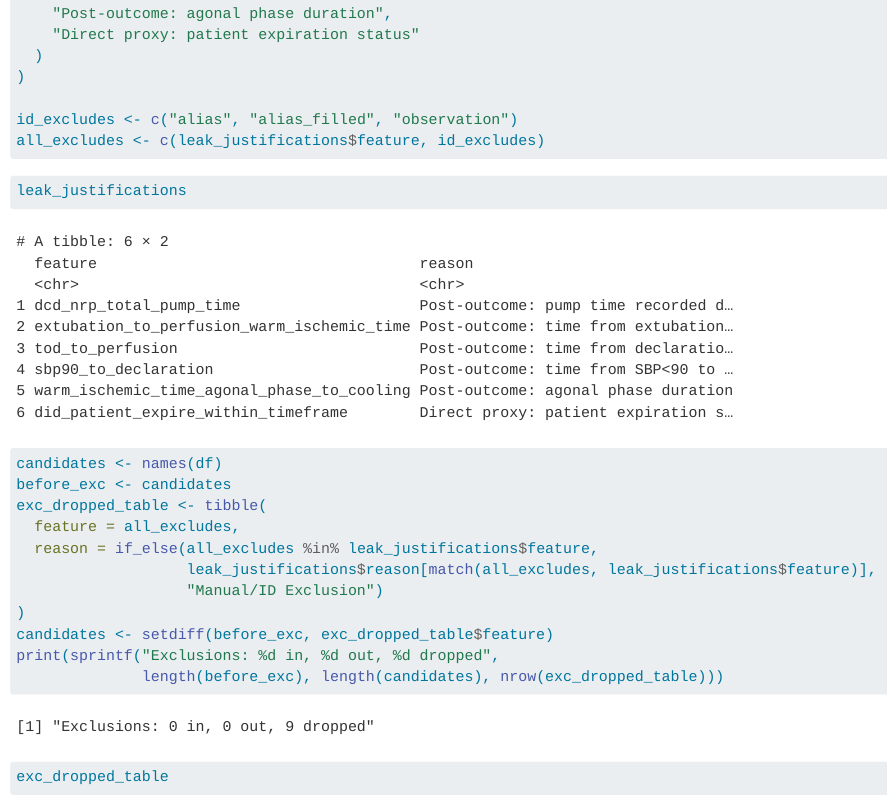
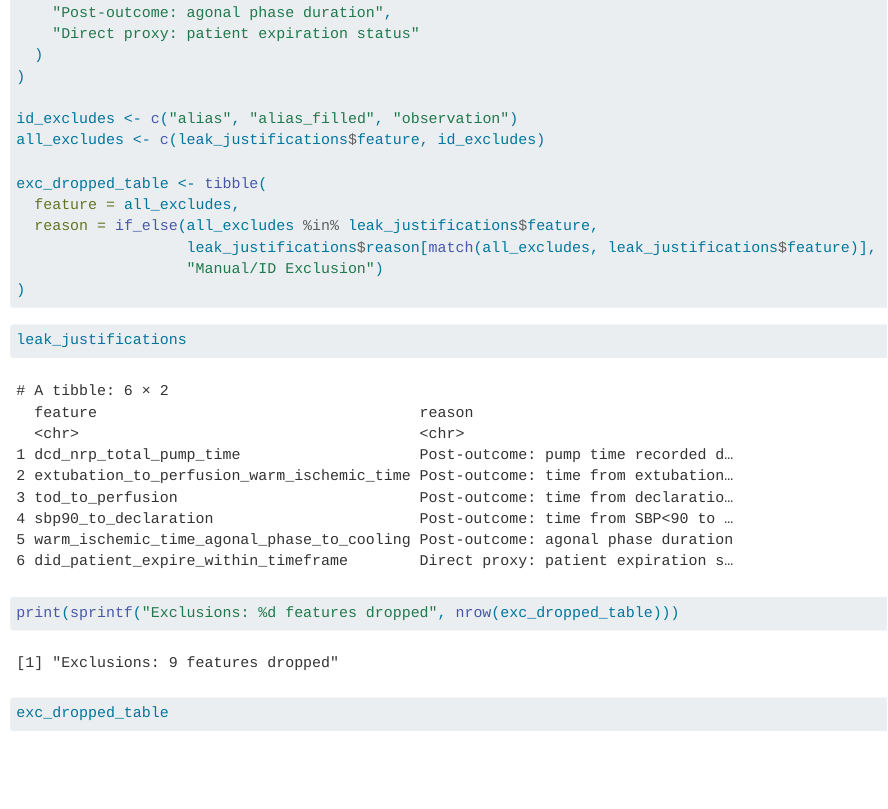
Before and after one commit to thadryanjs/DCD, a Quarto document (01_explore-data.qmd): the page in a window 1100 px wide, from 6790 px down before the commit and from 6830 px down after it, so that both start at the same text. Rendered offline with R 4.5, knitr and Pandoc in place of Quarto, with nearby package versions; some code elsewhere in the file could not run offline; long lines of code are wrapped.

Commit message:
01: use descriptive string for missingness drop reason (#52) and decouple filters (#53)

````diff
--- a/01_explore-data.qmd
+++ b/01_explore-data.qmd
@@ -285,6 +286,13 @@ leak_justifications <- tibble(
 
 id_excludes <- c("alias", "alias_filled", "observation")
 all_excludes <- c(leak_justifications$feature, id_excludes)
+
+exc_dropped_table <- tibble(
+  feature = all_excludes,
+  reason = if_else(all_excludes %in% leak_justifications$feature,
+                   leak_justifications$reason[match(all_excludes, leak_justifications$feature)],
+                   "Manual/ID Exclusion")
+)
 ```
 
 ```{r}
@@ -292,17 +300,7 @@ leak_justifications
 ```
 
 ```{r}
-candidates <- names(df)
-before_exc <- candidates
-exc_dropped_table <- tibble(
-  feature = all_excludes,
-  reason = if_else(all_excludes %in% leak_justifications$feature,
-                   leak_justifications$reason[match(all_excludes, leak_justifications$feature)],
-                   "Manual/ID Exclusion")
-)
-candidates <- setdiff(before_exc, exc_dropped_table$feature)
-print(sprintf("Exclusions: %d in, %d out, %d dropped",
-              length(before_exc), length(candidates), nrow(exc_dropped_table)))
+print(sprintf("Exclusions: %d features dropped", nrow(exc_dropped_table)))
 ```
 
 ```{r}
````
Also changed, not shown: 01_explore-data.qmd (5 more changed lines).
